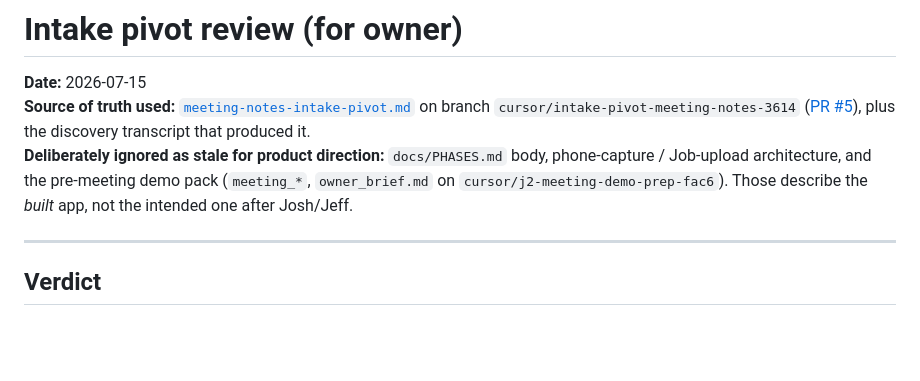
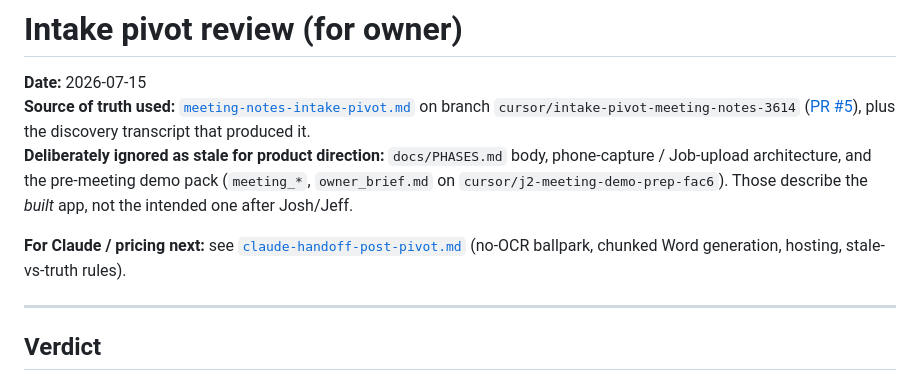
Before and after one commit to chxnvelxve/j2-survey-tool, a Markdown page: docs/intake-pivot-review.md, the part around the change. Drawn GitHub-style; blank space fills up the shorter version.

```diff
--- a/docs/intake-pivot-review.md
+++ b/docs/intake-pivot-review.md
@@ -3,6 +3,8 @@
 **Date:** 2026-07-15
 **Source of truth used:** [`meeting-notes-intake-pivot.md`](meeting-notes-intake-pivot.md) on branch `cursor/intake-pivot-meeting-notes-3614` ([PR #5](https://github.com/chxnvelxve/j2-survey-tool/pull/5)), plus the discovery transcript that produced it.
 **Deliberately ignored as stale for product direction:** `docs/PHASES.md` body, phone-capture / Job-upload architecture, and the pre-meeting demo pack (`meeting_*`, `owner_brief.md` on `cursor/j2-meeting-demo-prep-fac6`). Those describe the *built* app, not the intended one after Josh/Jeff.
+
+**For Claude / pricing next:** see [`claude-handoff-post-pivot.md`](claude-handoff-post-pivot.md) (no-OCR ballpark, chunked Word generation, hosting, stale-vs-truth rules).
 
 ---
 
```
Also changed, not shown: docs/claude-handoff-post-pivot.md (added, +146 -0 lines).
